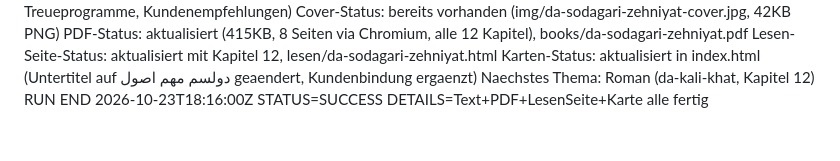
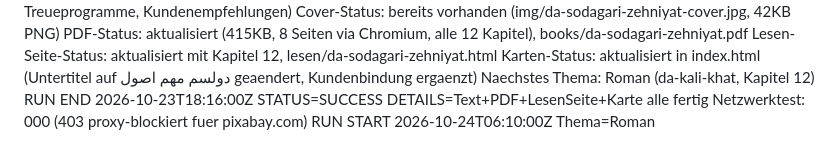
Before and after one commit to abdul12wahab/mogli-books, a Markdown page: .pipeline/STATE.md, the part around the change. Rendered like a GitHub page.

Commit message:
Status: Lauf gestartet Roman
Co-Authored-By: Claude Sonnet 4.6 <noreply@anthropic.com>
Claude-Session: https://claude.ai/code/session_01RFvxZ85RWJVN76UrZ24TwE

```diff
--- a/.pipeline/STATE.md
+++ b/.pipeline/STATE.md
@@ -610,3 +610,5 @@ Lesen-Seite-Status: aktualisiert mit Kapitel 12, lesen/da-sodagari-zehniyat.html
 Karten-Status: aktualisiert in index.html (Untertitel auf دولسم مهم اصول geaendert, Kundenbindung ergaenzt)
 Naechstes Thema: Roman (da-kali-khat, Kapitel 12)
 RUN END 2026-10-23T18:16:00Z STATUS=SUCCESS DETAILS=Text+PDF+LesenSeite+Karte alle fertig
+Netzwerktest: 000 (403 proxy-blockiert fuer pixabay.com)
+RUN START 2026-10-24T06:10:00Z Thema=Roman
```
